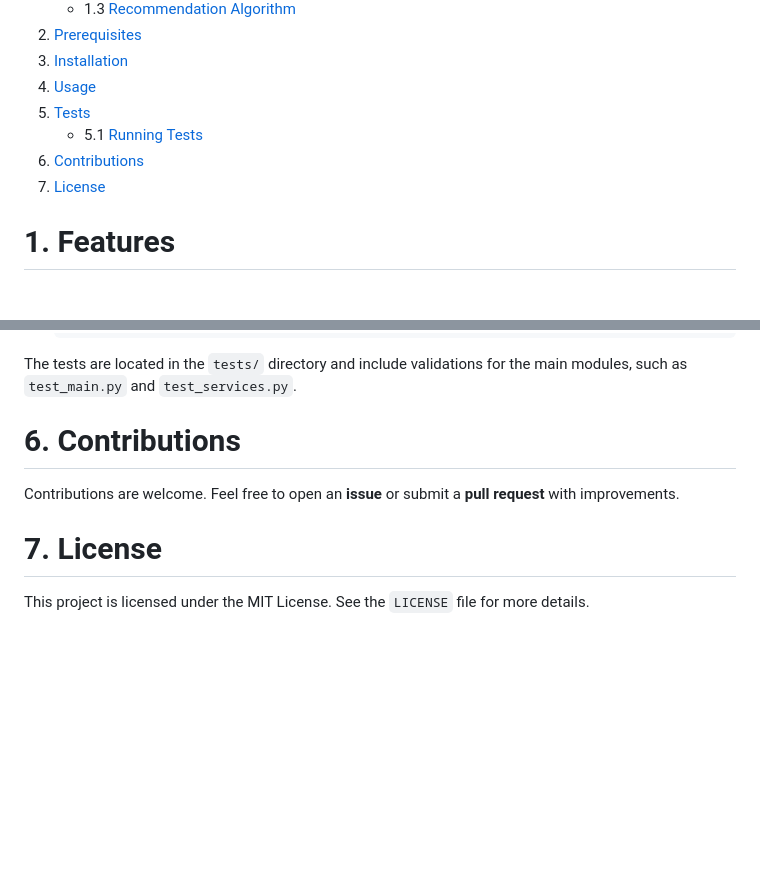
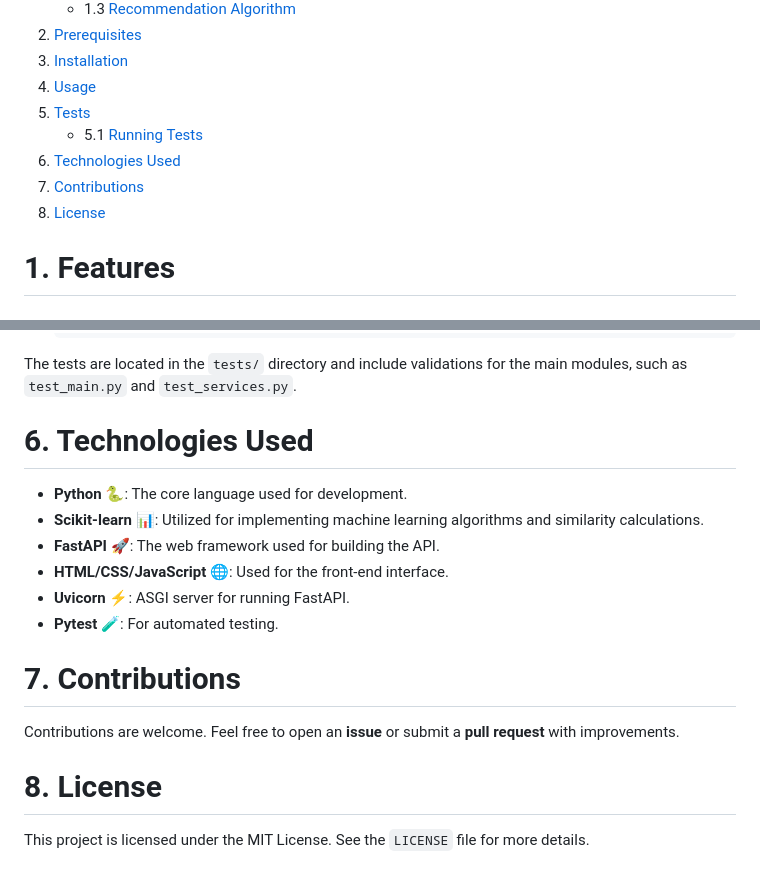
Before and after one commit to rruisan/Ecommerce-AI-Recommender, a Markdown page: README.md, 2 parts joined by grey strips. GitHub-like rendering; blank space fills up the shorter version.

```diff
--- a/README.md
+++ b/README.md
@@ -13,8 +13,9 @@ This project is a book recommendation system based on the similarity of user rat
 4. [Usage](#4-usage)
 5. [Tests](#5-tests)
    - 5.1 [Running Tests](#51-running-tests)
-6. [Contributions](#6-contributions)
-7. [License](#7-license)
+6. [Technologies Used](#6-technologies-used)
+7. [Contributions](#7-contributions)
+8. [License](#8-license)
 
 
 # 1. Features
@@ -119,10 +120,19 @@ To ensure the project works correctly, automated tests have been created, which
 
 The tests are located in the `tests/` directory and include validations for the main modules, such as `test_main.py` and `test_services.py`.
 
-# 6. Contributions
+# 6. Technologies Used
+
+- **Python 🐍**: The core language used for development.
+- **Scikit-learn 📊**: Utilized for implementing machine learning algorithms and similarity calculations.
+- **FastAPI 🚀**: The web framework used for building the API.
+- **HTML/CSS/JavaScript 🌐**: Used for the front-end interface.
+- **Uvicorn ⚡**: ASGI server for running FastAPI.
+- **Pytest 🧪**: For automated testing.
+
+# 7. Contributions
 
 Contributions are welcome. Feel free to open an **issue** or submit a **pull request** with improvements.
 
-# 7. License
+# 8. License
 
 This project is licensed under the MIT License. See the `LICENSE` file for more details.
```
